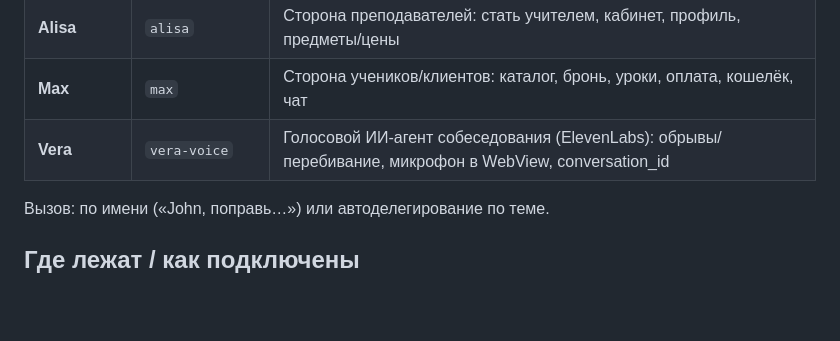
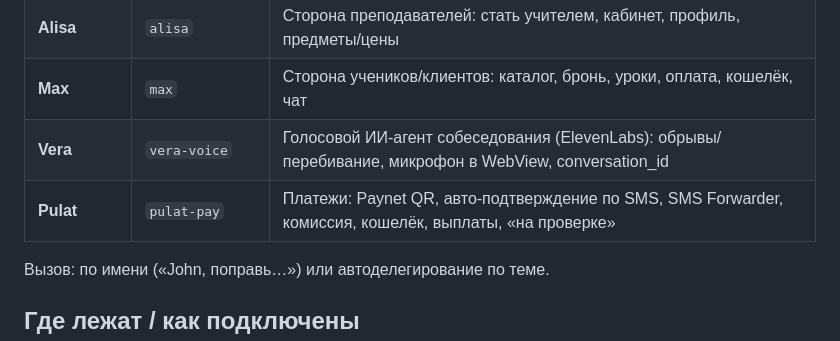
Before and after one commit to Sardorboy55/Ustoz-Project-Sardor, a Markdown page: agents/README.md, the part around the change. Drawn GitHub-style; blank space fills up the shorter version.

```diff
--- a/agents/README.md
+++ b/agents/README.md
@@ -10,6 +10,7 @@
 | **Alisa** | `alisa` | Сторона преподавателей: стать учителем, кабинет, профиль, предметы/цены |
 | **Max** | `max` | Сторона учеников/клиентов: каталог, бронь, уроки, оплата, кошелёк, чат |
 | **Vera** | `vera-voice` | Голосовой ИИ-агент собеседования (ElevenLabs): обрывы/перебивание, микрофон в WebView, conversation_id |
+| **Pulat** | `pulat-pay` | Платежи: Paynet QR, авто-подтверждение по SMS, SMS Forwarder, комиссия, кошелёк, выплаты, «на проверке» |
 
 Вызов: по имени («John, поправь…») или автоделегирование по теме.
 
```
Also changed, not shown: agents/pulat-pay.md (added, +45 -0 lines).
